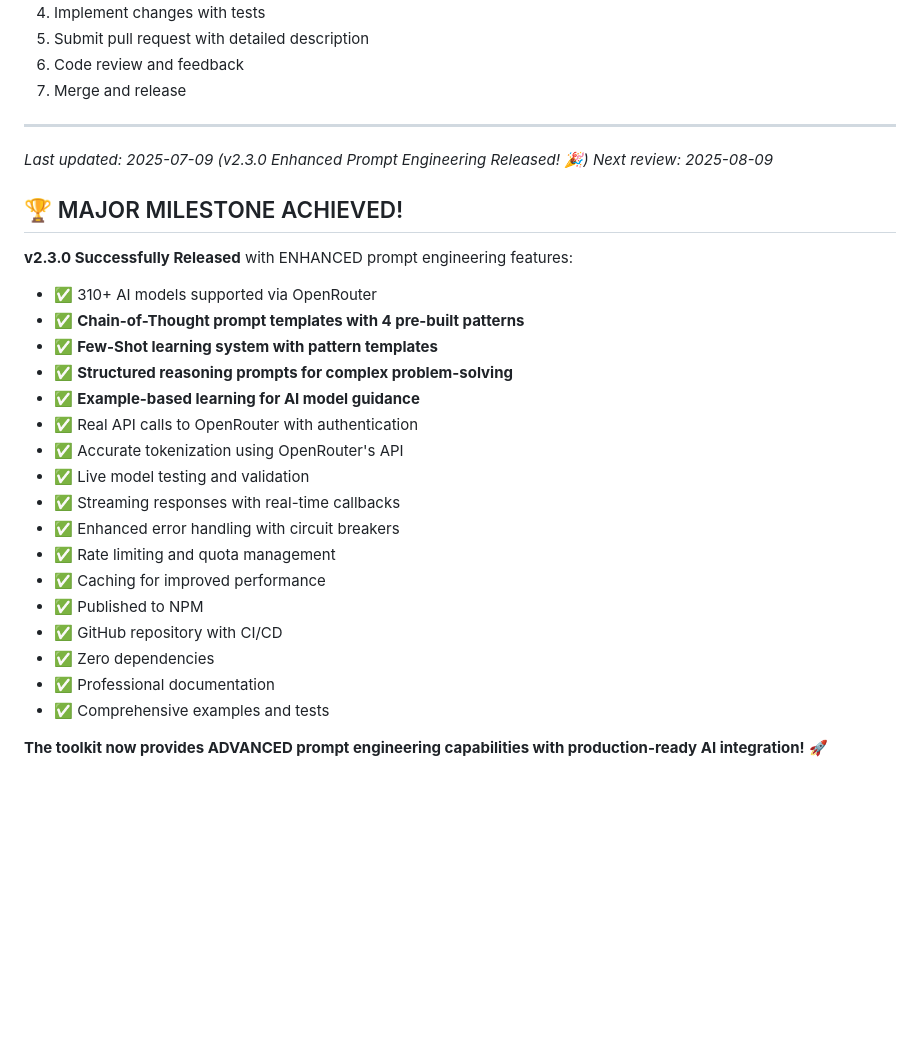
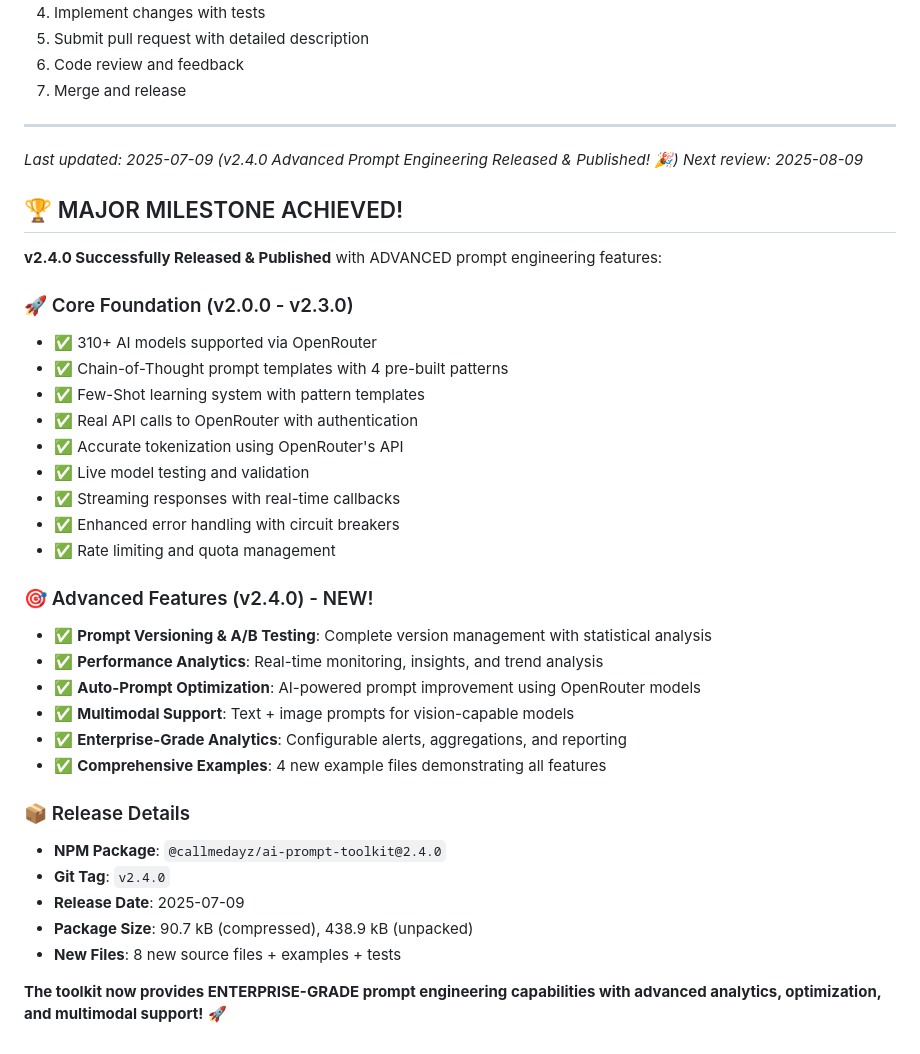
Before and after one commit to callmedayz/ai-prompt-toolkit, a Markdown page: TODO.md, the part around one of its changes. GitHub-like rendering; blank space fills up the shorter version.

```diff
--- a/TODO.md
+++ b/TODO.md
@@ -205,28 +223,37 @@
 
 ---
 
-*Last updated: 2025-07-09 (v2.3.0 Enhanced Prompt Engineering Released! 🎉)*
+*Last updated: 2025-07-09 (v2.4.0 Advanced Prompt Engineering Released & Published! 🎉)*
 *Next review: 2025-08-09*
 
 ## 🏆 MAJOR MILESTONE ACHIEVED!
 
-**v2.3.0 Successfully Released** with ENHANCED prompt engineering features:
+**v2.4.0 Successfully Released & Published** with ADVANCED prompt engineering features:
+
+### 🚀 Core Foundation (v2.0.0 - v2.3.0)
 - ✅ 310+ AI models supported via OpenRouter
-- ✅ **Chain-of-Thought prompt templates with 4 pre-built patterns**
-- ✅ **Few-Shot learning system with pattern templates**
-- ✅ **Structured reasoning prompts for complex problem-solving**
-- ✅ **Example-based learning for AI model guidance**
+- ✅ Chain-of-Thought prompt templates with 4 pre-built patterns
+- ✅ Few-Shot learning system with pattern templates
 - ✅ Real API calls to OpenRouter with authentication
 - ✅ Accurate tokenization using OpenRouter's API
 - ✅ Live model testing and validation
 - ✅ Streaming responses with real-time callbacks
 - ✅ Enhanced error handling with circuit breakers
 - ✅ Rate limiting and quota management
-- ✅ Caching for improved performance
-- ✅ Published to NPM
-- ✅ GitHub repository with CI/CD
-- ✅ Zero dependencies
-- ✅ Professional documentation
-- ✅ Comprehensive examples and tests
 
-**The toolkit now provides ADVANCED prompt engineering capabilities with production-ready AI integration!** 🚀
+### 🎯 Advanced Features (v2.4.0) - NEW!
+- ✅ **Prompt Versioning & A/B Testing**: Complete version management with statistical analysis
+- ✅ **Performance Analytics**: Real-time monitoring, insights, and trend analysis
+- ✅ **Auto-Prompt Optimization**: AI-powered prompt improvement using OpenRouter models
+- ✅ **Multimodal Support**: Text + image prompts for vision-capable models
+- ✅ **Enterprise-Grade Analytics**: Configurable alerts, aggregations, and reporting
+- ✅ **Comprehensive Examples**: 4 new example files demonstrating all features
+
+### 📦 Release Details
+- **NPM Package**: `@callmedayz/ai-prompt-toolkit@2.4.0`
+- **Git Tag**: `v2.4.0`
+- **Release Date**: 2025-07-09
+- **Package Size**: 90.7 kB (compressed), 438.9 kB (unpacked)
+- **New Files**: 8 new source files + examples + tests
+
+**The toolkit now provides ENTERPRISE-GRADE prompt engineering capabilities with advanced analytics, optimization, and multimodal support!** 🚀
```
Also changed, not shown: other parts of TODO.md (+67 -49 lines).
